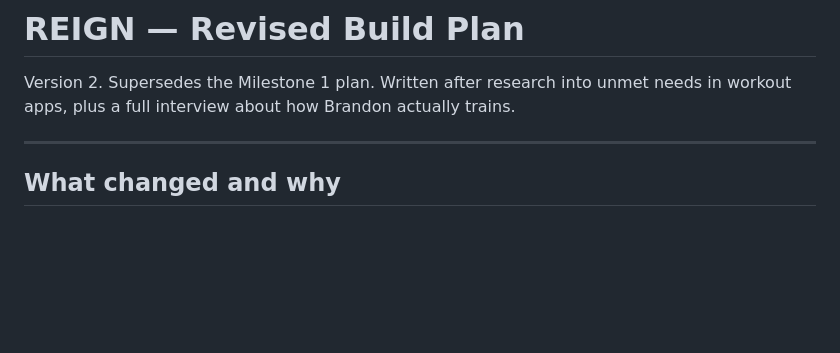
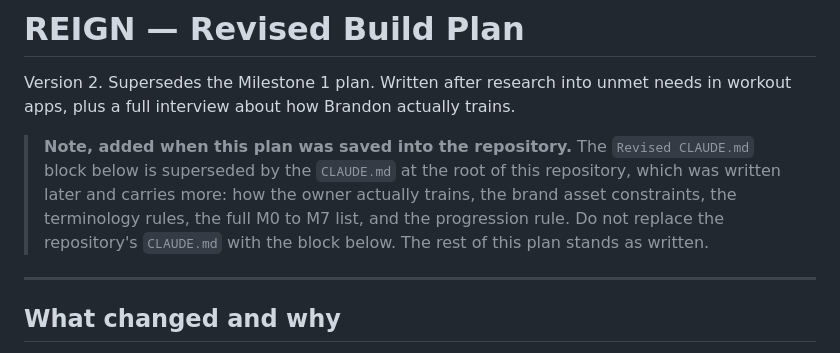
Before and after one commit to btoyn/REIGN, a Markdown page: docs/REIGN_BUILD_PLAN.md, the part around the change. GitHub-like rendering; blank space fills up the shorter version.

Commit message:
Move the current milestone to M2 and mark the plan's CLAUDE.md block superseded
M0 shipped when the app reached the home screen and M1 finished when its pull
request merged, so CLAUDE.md's current milestone was two steps behind. That
line governs what gets built next, so a stale value is a real hazard.

The saved build plan instructs the reader to replace CLAUDE.md with the block
it contains. That block predates the repository's version, which adds how the
owner trains, the brand asset constraints, the terminology rules, the full
milestone list and the progression rule. A note at the top now says so. The
rest of the plan is untouched.

Co-Authored-By: Claude Opus 5 <noreply@anthropic.com>
Claude-Session: https://claude.ai/code/session_01AN4tFEMwPjiAcfHmiRJc75

```diff
--- a/docs/REIGN_BUILD_PLAN.md
+++ b/docs/REIGN_BUILD_PLAN.md
@@ -2,6 +2,13 @@
 
 Version 2. Supersedes the Milestone 1 plan.
 Written after research into unmet needs in workout apps, plus a full interview about how Brandon actually trains.
+
+> **Note, added when this plan was saved into the repository.** The `Revised CLAUDE.md`
+> block below is superseded by the `CLAUDE.md` at the root of this repository, which was
+> written later and carries more: how the owner actually trains, the brand asset
+> constraints, the terminology rules, the full M0 to M7 list, and the progression rule.
+> Do not replace the repository's `CLAUDE.md` with the block below. The rest of this
+> plan stands as written.
 
 ---
 
```
Also changed, not shown: CLAUDE.md (+1 -1 lines).
